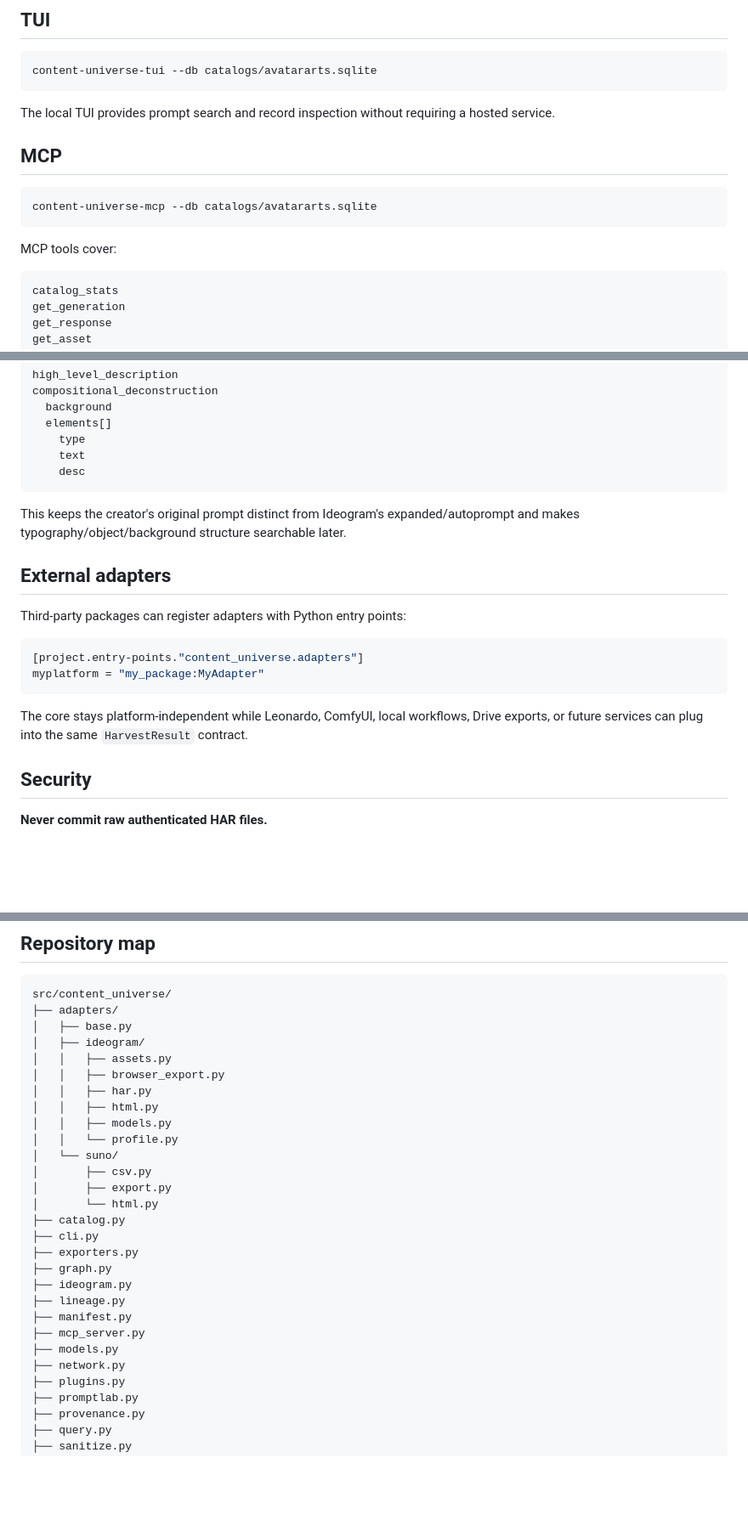
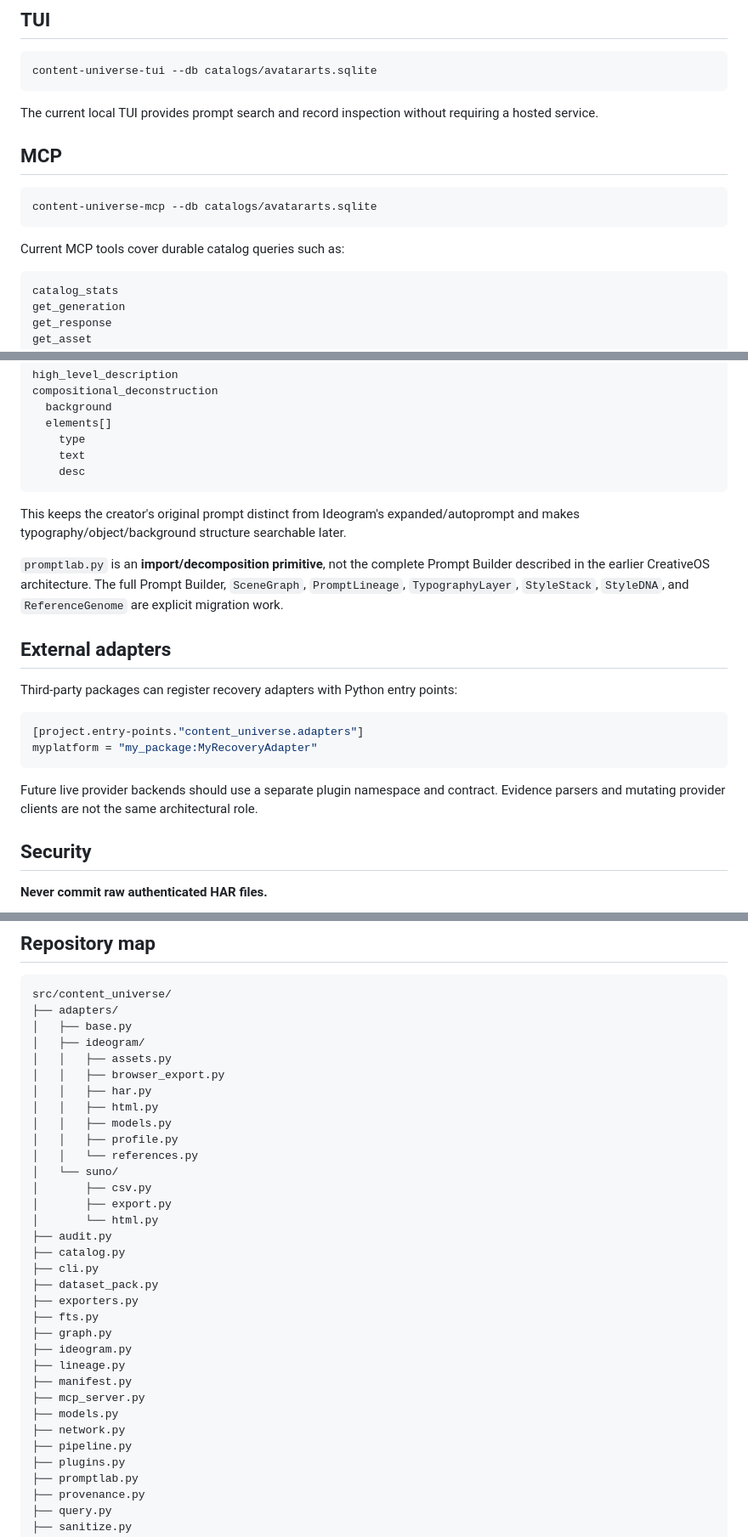
Before and after one commit to AvaTar-ArTs/content-universe, a Markdown page: README.md, 3 parts joined by grey strips. Shown at 85% size. Rendered like a GitHub page; blank space fills up the shorter version.

````diff
--- a/README.md
+++ b/README.md
@@ -233,7 +275,7 @@ content-universe manifest-load my-universe.toml \
 content-universe-tui --db catalogs/avatararts.sqlite
 ```
 
-The local TUI provides prompt search and record inspection without requiring a hosted service.
+The current local TUI provides prompt search and record inspection without requiring a hosted service.
 
 ## MCP
 
@@ -241,7 +283,7 @@ The local TUI provides prompt search and record inspection without requiring a h
 content-universe-mcp --db catalogs/avatararts.sqlite
 ```
 
-MCP tools cover:
+Current MCP tools cover durable catalog queries such as:
 
 ```text
 catalog_stats
@@ -302,16 +344,18 @@ compositional_deconstruction
 
 This keeps the creator's original prompt distinct from Ideogram's expanded/autoprompt and makes typography/object/background structure searchable later.
 
+`promptlab.py` is an **import/decomposition primitive**, not the complete Prompt Builder described in the earlier CreativeOS architecture. The full Prompt Builder, `SceneGraph`, `PromptLineage`, `TypographyLayer`, `StyleStack`, `StyleDNA`, and `ReferenceGenome` are explicit migration work.
+
 ## External adapters
 
-Third-party packages can register adapters with Python entry points:
+Third-party packages can register recovery adapters with Python entry points:
 
 ```toml
 [project.entry-points."content_universe.adapters"]
-myplatform = "my_package:MyAdapter"
+myplatform = "my_package:MyRecoveryAdapter"
 ```
 
-The core stays platform-independent while Leonardo, ComfyUI, local workflows, Drive exports, or future services can plug into the same `HarvestResult` contract.
+Future live provider backends should use a separate plugin namespace and contract. Evidence parsers and mutating provider clients are not the same architectural role.
 
 ## Security
 
@@ -335,14 +379,18 @@ src/content_universe/
 │   │   ├── har.py
 │   │   ├── html.py
 │   │   ├── models.py
-│   │   └── profile.py
+│   │   ├── profile.py
+│   │   └── references.py
 │   └── suno/
 │       ├── csv.py
 │       ├── export.py
 │       └── html.py
+├── audit.py
 ├── catalog.py
 ├── cli.py
+├── dataset_pack.py
 ├── exporters.py
+├── fts.py
 ├── graph.py
 ├── ideogram.py
 ├── lineage.py
@@ -350,6 +398,7 @@ src/content_universe/
 ├── mcp_server.py
 ├── models.py
 ├── network.py
+├── pipeline.py
 ├── plugins.py
 ├── promptlab.py
 ├── provenance.py
````
Also changed, not shown: other parts of README.md (+75 -21 lines).
